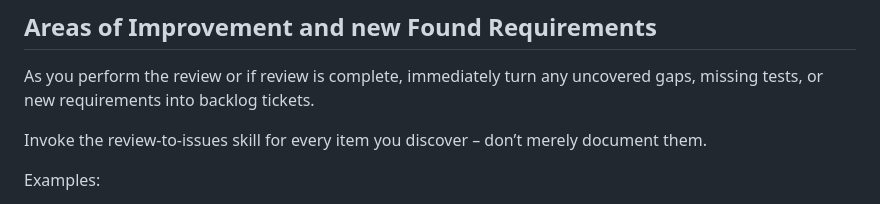
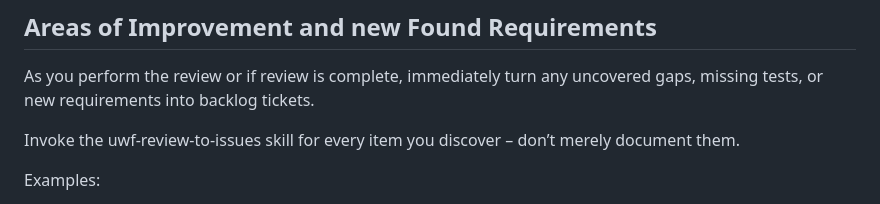
Before and after one commit to qwtj/universal-agentic-workflow, a Markdown page: .github/agents/uwf-doc-review.agent.md, the part around the change. Drawn GitHub-style.

Commit message:
docs: Update uwf-doc-review agent to reference the uwf-review-to-issues skill for issue creation

```diff
--- a/.github/agents/uwf-doc-review.agent.md
+++ b/.github/agents/uwf-doc-review.agent.md
@@ -43,7 +43,7 @@ This agent helps maintain parity between long‑term documentation and the ephem
 ## Areas of Improvement and new Found Requirements
 As you perform the review or if review is complete, immediately turn any uncovered gaps, missing tests, or new requirements into backlog tickets.
 
-Invoke the review-to-issues skill for every item you discover – don’t merely document them.
+Invoke the uwf-review-to-issues skill for every item you discover – don’t merely document them.
 
 Examples:
 
```
